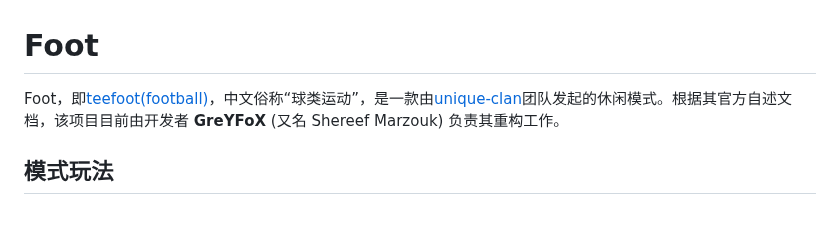
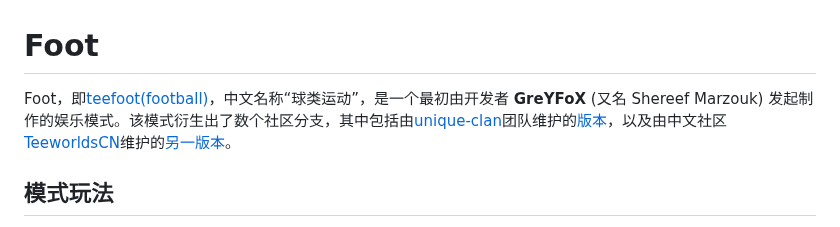
Before and after one commit to NewTeeworldsCN/teeworlds-wiki, a Markdown page: docs/modes/foot.md, the part around one of its changes. Rendered like a GitHub page.

Commit message:
foot-wiki修改

```diff
--- a/docs/modes/foot.md
+++ b/docs/modes/foot.md
@@ -1,5 +1,5 @@
 # Foot
-Foot，即[teefoot(football)](https://github.com/unique-clan/football)，中文俗称“球类运动”，是一款由[unique-clan](https://github.com/unique-clan)团队发起的休闲模式。根据其官方自述文档，该项目目前由开发者 **GreYFoX** (又名 Shereef Marzouk) 负责其重构工作。
+Foot，即[teefoot(football)](https://github.com/unique-clan/football)，中文名称“球类运动”，是一个最初由开发者 **GreYFoX** (又名 Shereef Marzouk) 发起制作的娱乐模式。该模式衍生出了数个社区分支，其中包括由[unique-clan](https://github.com/unique-clan)团队维护的[版本](https://github.com/unique-clan/football)，以及由中文社区[TeeworldsCN](https://github.com/TeeworldsCN)维护的[另一版本](https://github.com/TeeworldsCN/teeworlds-teefoot)。
 
 
 ## 模式玩法
```
Also changed, not shown: other parts of docs/modes/foot.md (+4 -12 lines).
